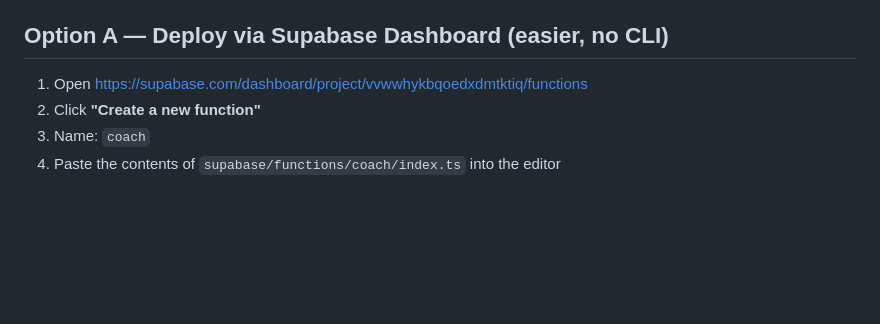
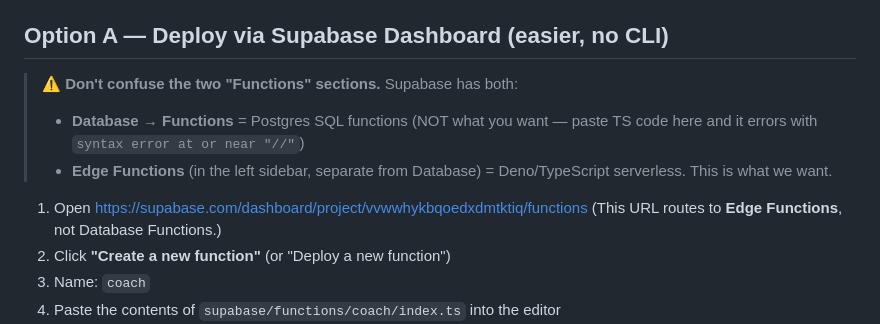
Before and after one commit to derizzio88/gravity-journal, a Markdown page: supabase/DEPLOY.md, the part around the change. Drawn GitHub-style; blank space fills up the shorter version.

Commit message:
Clarify in DEPLOY.md: use Edge Functions, NOT Database Functions
Co-Authored-By: Claude Opus 4.7 (1M context) <noreply@anthropic.com>

```diff
--- a/supabase/DEPLOY.md
+++ b/supabase/DEPLOY.md
@@ -13,8 +13,13 @@ Function: `supabase/functions/coach/index.ts`
 
 ## Option A — Deploy via Supabase Dashboard (easier, no CLI)
 
+> ⚠️ **Don't confuse the two "Functions" sections.** Supabase has both:
+> - **Database → Functions** = Postgres SQL functions (NOT what you want — paste TS code here and it errors with `syntax error at or near "//"`)
+> - **Edge Functions** (in the left sidebar, separate from Database) = Deno/TypeScript serverless. This is what we want.
+
 1. Open https://supabase.com/dashboard/project/vvwwhykbqoedxdmtktiq/functions
-2. Click **"Create a new function"**
+   (This URL routes to **Edge Functions**, not Database Functions.)
+2. Click **"Create a new function"** (or "Deploy a new function")
 3. Name: `coach`
 4. Paste the contents of `supabase/functions/coach/index.ts` into the editor
 5. **Under "Verify JWT"** toggle it OFF. Public function — we use a shared-secret header instead.
```
